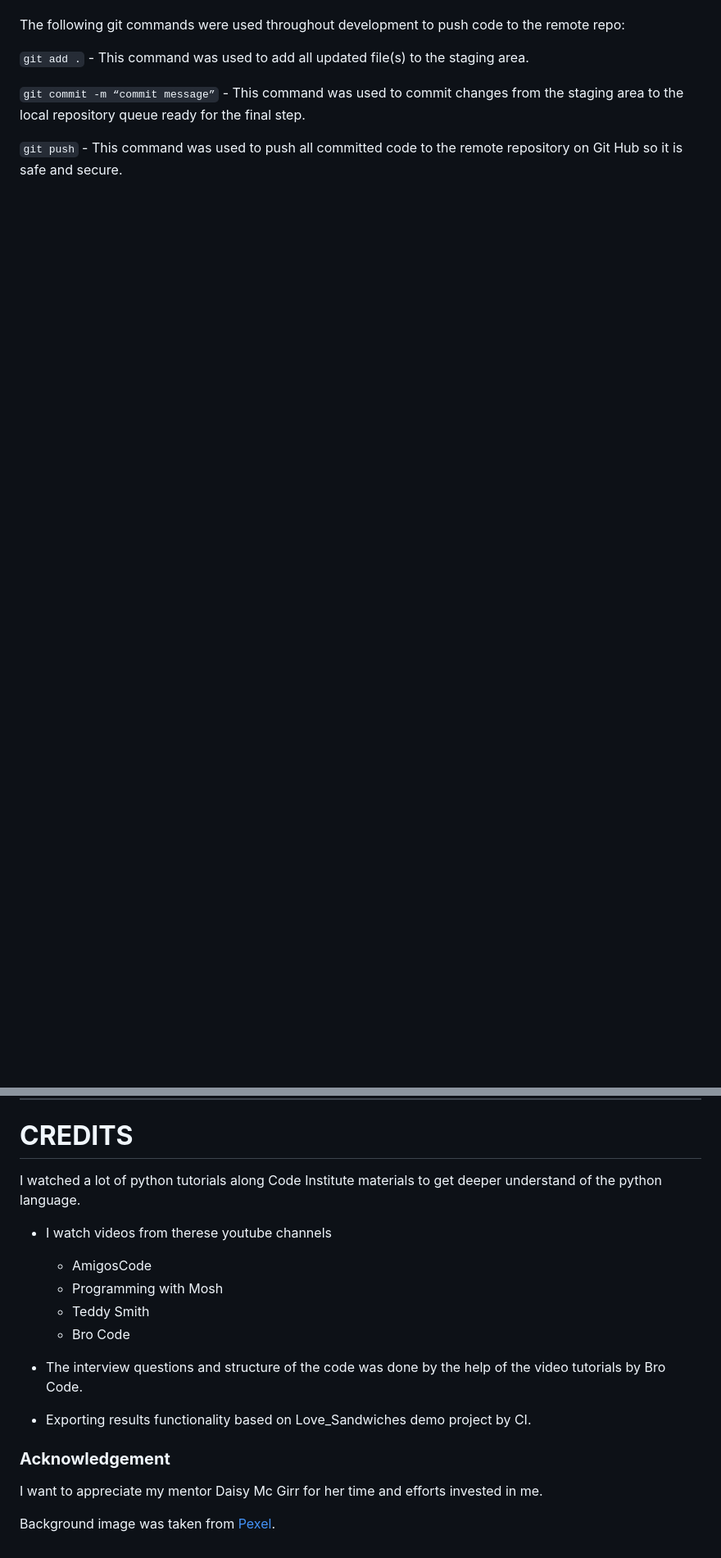
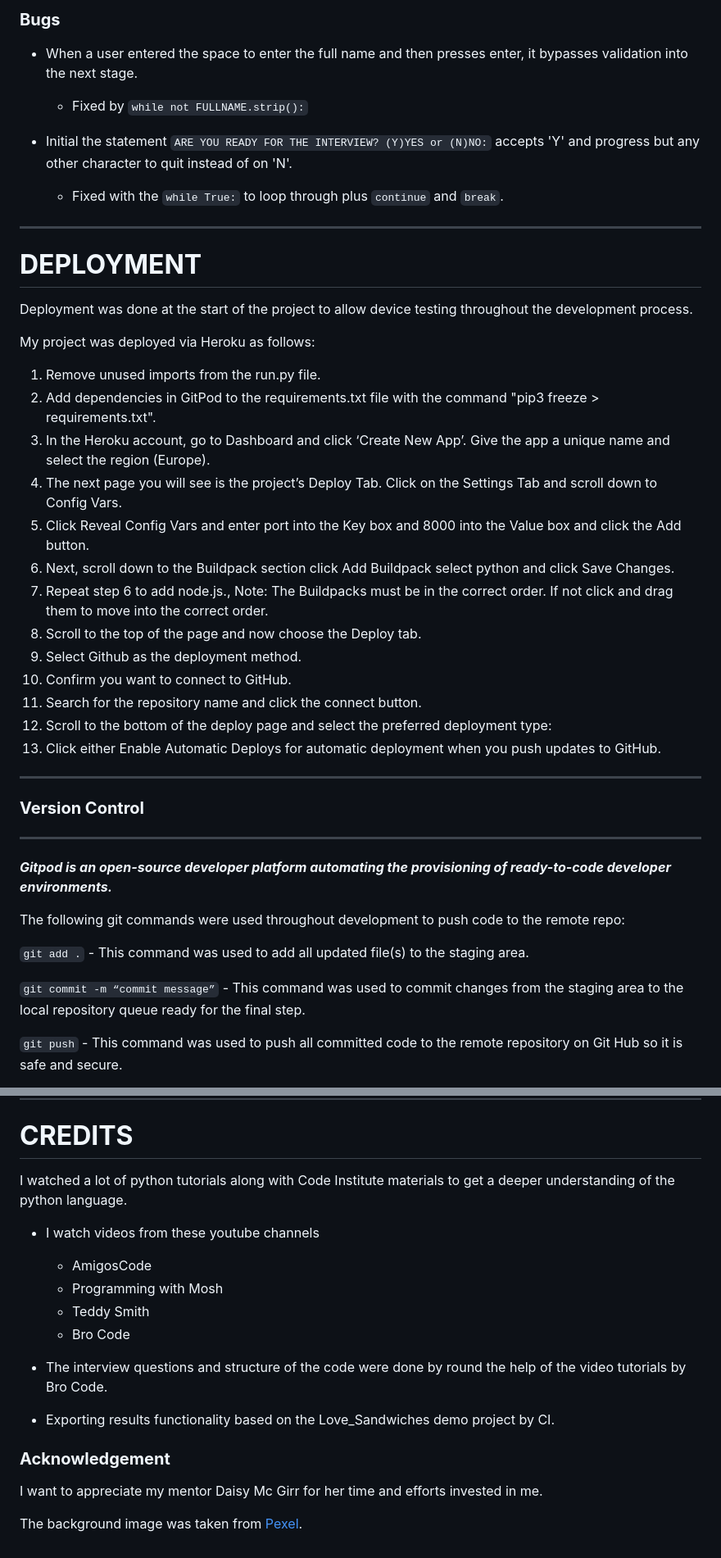
Before and after one commit to Benohene/benny-graphyx-inteview-pp3, a Markdown page: README.md, 2 parts joined by grey strips. Shown at 82% size. Rendered like a GitHub page; blank space fills up the shorter version.

````diff
--- a/README.md
+++ b/README.md
@@ -122,3 +150,33 @@ The site was created using the Gitpod and pushed to github to the remote reposit
+### <b>Bugs</b>
++ When a user entered the space to enter the full name and then presses enter, it bypasses validation into the next stage.
+    + Fixed by ```while not FULLNAME.strip():```
+
++ Initial the statement ```ARE YOU READY FOR THE INTERVIEW? (Y)YES or (N)NO:``` accepts 'Y' and progress but any other character to quit instead of on 'N'.
+    + Fixed with the ```while True:``` to loop through plus ```continue``` and ```break```.
+
+---
+# <strong style="color:yellow">DEPLOYMENT</strong>
+Deployment was done at the start of the project to allow device testing throughout the development process.
+
+My project was deployed via Heroku as follows:
+1.  Remove unused imports from the run.py file.
+2.  Add dependencies in GitPod to the requirements.txt file with the command "pip3 freeze > requirements.txt".
+3.  In the Heroku account, go to Dashboard and click ‘Create New App’. Give the app a unique name and select the region (Europe).
+4.  The next page you will see is the project’s Deploy Tab. Click on the Settings Tab and scroll down to Config Vars.
+5.  Click Reveal Config Vars and enter port into the Key box and 8000 into the Value box and click the Add button.
+6.  Next, scroll down to the Buildpack section click Add Buildpack select python and click Save Changes.
+7.  Repeat step 6 to add node.js., Note: The Buildpacks must be in the correct order. If not click and drag them to move into the correct order.
+8.  Scroll to the top of the page and now choose the Deploy tab.
+9.  Select Github as the deployment method.
+10. Confirm you want to connect to GitHub.
+11. Search for the repository name and click the connect button.
+12. Scroll to the bottom of the deploy page and select the preferred deployment type:
+13. Click either Enable Automatic Deploys for automatic deployment when you push updates to GitHub.
+
+---
+### <b>Version Control</b>
+---
+***Gitpod is an open-source developer platform automating the provisioning of ready-to-code developer environments.***
 
 The following git commands were used throughout development to push code to the remote repo:
 
@@ -188,18 +192,18 @@ Select the correct branch for deployment from the drop-down menu and click Deplo
 
 ---
 # <strong style="color:yellow">CREDITS</strong>
-I watched a lot of python tutorials along Code Institute materials to get deeper understand of the python language.
-+ I watch videos from therese youtube channels
+I watched a lot of python tutorials along with Code Institute materials to get a deeper understanding of the python language.
++ I watch videos from these youtube channels
     + AmigosCode
     + Programming with Mosh
     + Teddy Smith
     + Bro Code
 
-+ The interview questions and structure of the code was done by the help of the video tutorials by Bro Code.
++ The interview questions and structure of the code were done by round the help of the video tutorials by Bro Code.
 
-+ Exporting results functionality based on Love_Sandwiches demo project by CI.
++ Exporting results functionality based on the Love_Sandwiches demo project by CI.
 
 ### <b>Acknowledgement</b>
 I want to appreciate my mentor Daisy Mc Girr for her time and efforts invested in me.
 
-Background image was taken from [Pexel](https://www.pexels.com/de-de/).
+The background image was taken from [Pexel](https://www.pexels.com/de-de/).
````
Also changed, not shown: other parts of README.md (+52 -78 lines).
